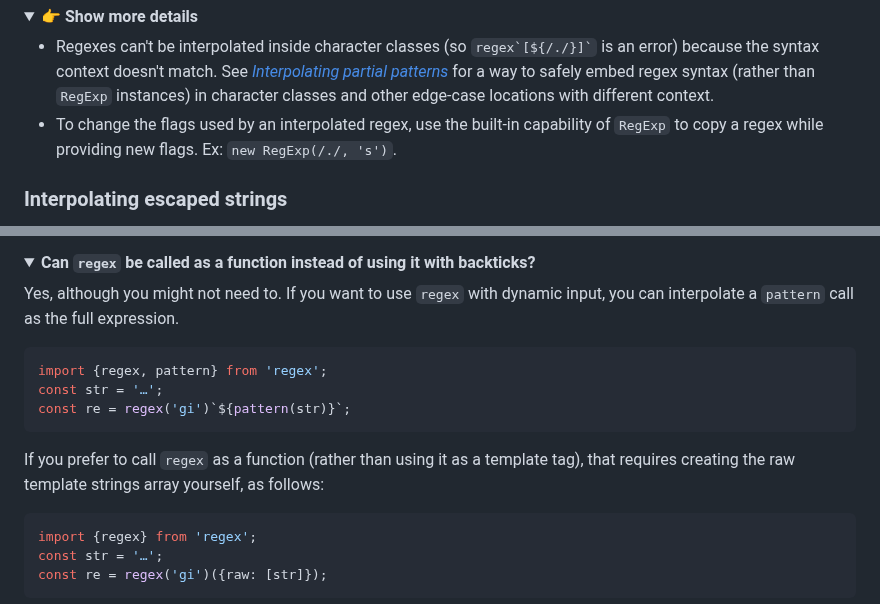
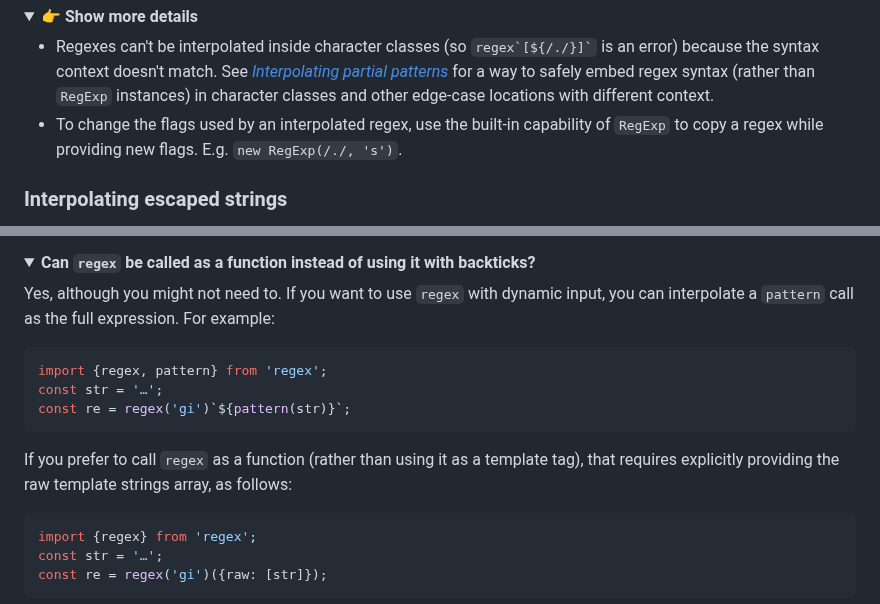
Before and after one commit to slevithan/regex, a Markdown page: README.md, 2 parts joined by grey strips. Rendered like a GitHub page; folded sections open.

````diff
--- a/README.md
+++ b/README.md
@@ -413,7 +413,7 @@ This is also true for other flags that can change how an inner regex is matched:
   <summary>👉 <b>Show more details</b></summary>
 
 - Regexes can't be interpolated inside character classes (so `` regex`[${/./}]` `` is an error) because the syntax context doesn't match. See [*Interpolating partial patterns*](#interpolating-partial-patterns) for a way to safely embed regex syntax (rather than `RegExp` instances) in character classes and other edge-case locations with different context.
-- To change the flags used by an interpolated regex, use the built-in capability of `RegExp` to copy a regex while providing new flags. Ex: `new RegExp(/./, 's')`.
+- To change the flags used by an interpolated regex, use the built-in capability of `RegExp` to copy a regex while providing new flags. E.g. `new RegExp(/./, 's')`.
 </details>
 
 ### Interpolating escaped strings
@@ -715,7 +717,7 @@ The claim that JavaScript with the `regex` package is among the best regex flavo
 <details>
   <summary><b>Can <code>regex</code> be called as a function instead of using it with backticks?</b></summary>
 
-Yes, although you might not need to. If you want to use `regex` with dynamic input, you can interpolate a `pattern` call as the full expression.
+Yes, although you might not need to. If you want to use `regex` with dynamic input, you can interpolate a `pattern` call as the full expression. For example:
 
 ```js
 import {regex, pattern} from 'regex';
@@ -723,7 +725,7 @@ const str = '…';
 const re = regex('gi')`${pattern(str)}`;
 ```
 
-If you prefer to call `regex` as a function (rather than using it as a template tag), that requires creating the raw template strings array yourself, as follows:
+If you prefer to call `regex` as a function (rather than using it as a template tag), that requires explicitly providing the raw template strings array, as follows:
 
 ```js
 import {regex} from 'regex';
````
Also changed, not shown: other parts of README.md (+29 -27 lines).
